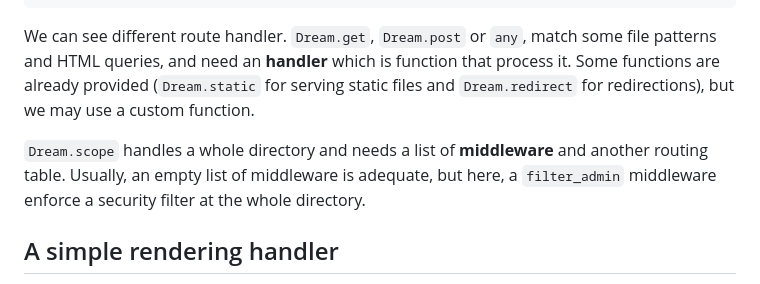
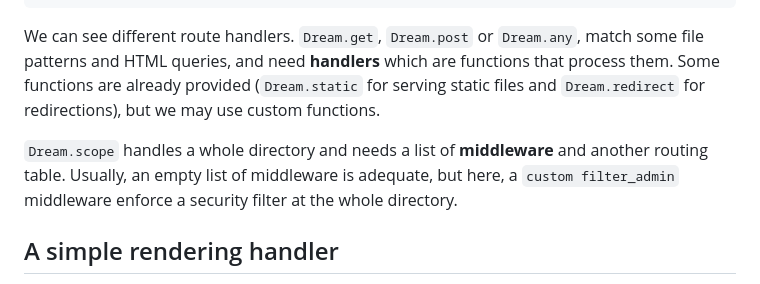
Before and after one commit to F-Loyer/OCaml_Web_tuto, a Markdown page: 01-dream/README.md, the part around the change. Rendered like a GitHub page.

Commit message:
little fixes

````diff
--- a/01-dream/README.md
+++ b/01-dream/README.md
@@ -44,16 +44,16 @@ let () =
 ]
 ```
 
-We can see different route handler. `Dream.get`, `Dream.post` or
-`any`, match some file patterns and HTML queries, and need an
-__handler__ which is function that process it. Some functions are
+We can see different route handlers. `Dream.get`, `Dream.post` or
+`Dream.any`, match some file patterns and HTML queries, and need
+__handlers__ which are functions that process them. Some functions are
 already provided (`Dream.static` for serving static files and
-`Dream.redirect` for redirections), but we may use a custom function.
+`Dream.redirect` for redirections), but we may use custom functions.
 
 `Dream.scope` handles a whole directory and needs a list of
 __middleware__ and another routing table. Usually, an empty list of
-middleware is adequate, but here, a `filter_admin` middleware enforce
-a security filter at the whole directory.
+middleware is adequate, but here, a `custom filter_admin` middleware
+enforce a security filter at the whole directory.
 
 ## A simple rendering handler
 
````
